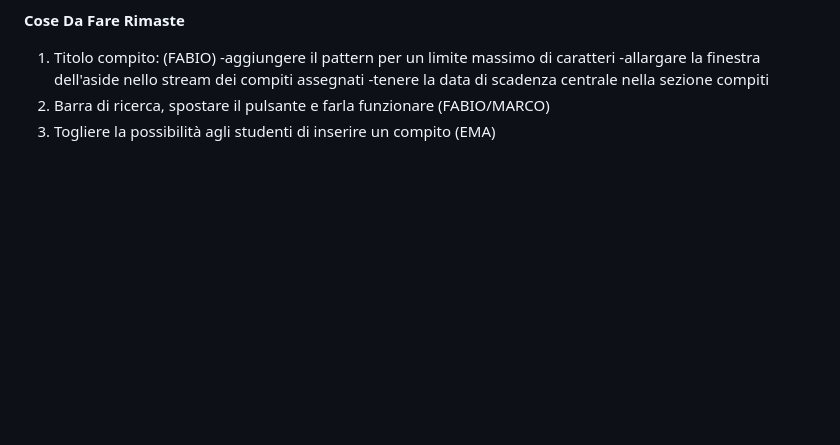
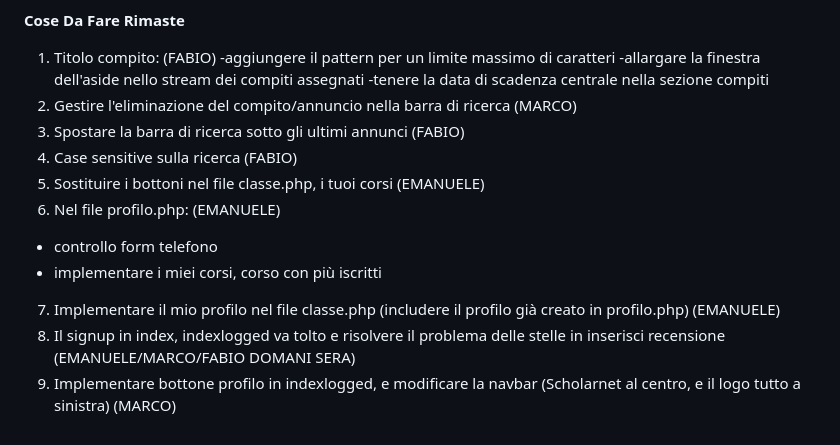
Before and after one commit to edebach/Scholarnet, a Markdown page: README.md, the part around the change. Drawn GitHub-style; blank space fills up the shorter version.

```diff
--- a/README.md
+++ b/README.md
@@ -159,5 +159,13 @@ signup2.php
     -aggiungere il pattern per un limite massimo di caratteri
     -allargare la finestra dell'aside nello stream dei compiti assegnati
     -tenere la data di scadenza centrale nella sezione compiti
-2) Barra di ricerca, spostare il pulsante e farla funzionare (FABIO/MARCO)
-3) Togliere la possibilità agli studenti di inserire un compito (EMA)
+2) Gestire l'eliminazione del compito/annuncio nella barra di ricerca (MARCO)
+3) Spostare la barra di ricerca sotto gli ultimi annunci (FABIO)
+4) Case sensitive sulla ricerca (FABIO)
+5) Sostituire i bottoni nel file classe.php, i tuoi corsi (EMANUELE)
+6) Nel file profilo.php: (EMANUELE)
+- controllo form telefono
+- implementare i miei corsi, corso con più iscritti
+7) Implementare il mio profilo nel file classe.php (includere il profilo già creato in profilo.php) (EMANUELE)
+8) Il signup in index, indexlogged va tolto e risolvere il problema delle stelle in inserisci recensione (EMANUELE/MARCO/FABIO DOMANI SERA)
+9) Implementare bottone profilo in indexlogged, e modificare la navbar (Scholarnet al centro, e il logo tutto a sinistra) (MARCO)
```
